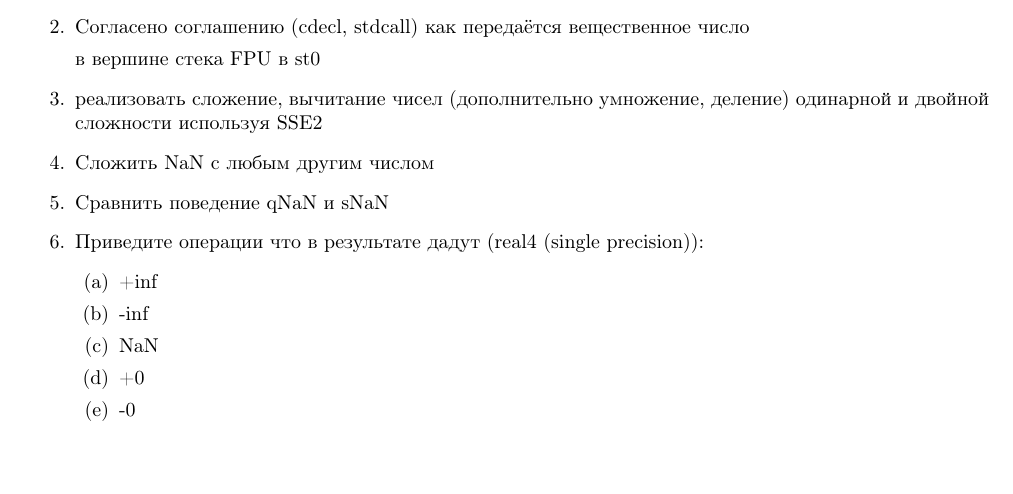
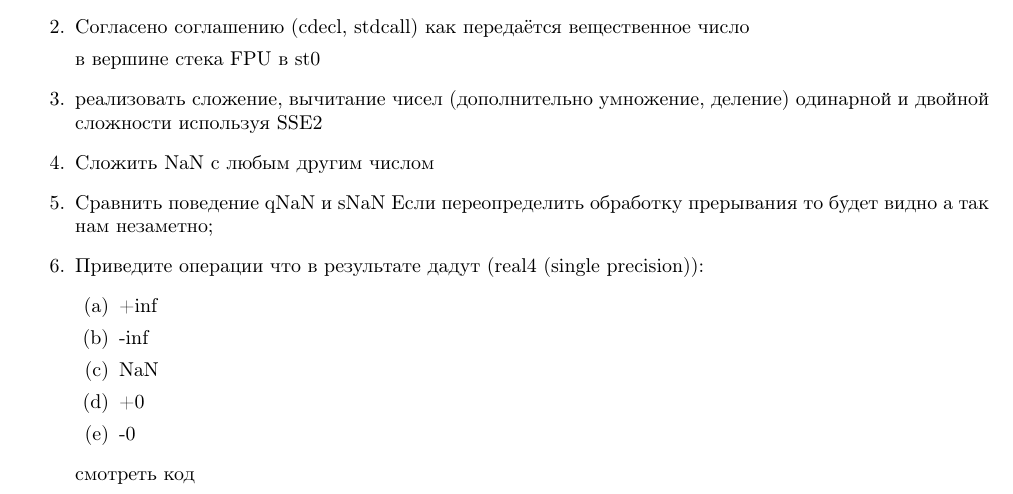
Before and after one commit to 6MaXXaM6/preparing_to_exam, a LaTeX document (25.05.25/ответы на тест.tex): part of page 4 of 4, cut so that both start at the same text, the shorter picture padded with empty space. Compiled offline with pdfLaTeX.

```diff
--- a/25.05.25/ответы на тест.tex
+++ b/25.05.25/ответы на тест.tex
@@ -131,6 +131,7 @@
     \item реализовать сложение, вычитание чисел (дополнительно умножение, деление) одинарной и двойной сложности используя SSE2
     \item Сложить NaN c любым другим числом
     \item Сравнить поведение qNaN и sNaN
+    Если переопределить обработку прерывания то будет видно а так нам незаметно;
     \item Приведите операции что в результате дадут (real4 (single precision)):
     \begin{enumerate}
         \item +inf
@@ -139,5 +140,6 @@
         \item +0
         \item -0
     \end{enumerate}
+    смотреть код
 \end{enumerate}
 \end{document}
```
Also changed, not shown: 25.05.25/readme.md (added), 25.05.25/Задание_2_шпора.pdf (added), 25.05.25/Задание_9_шпора.pdf (added), 25.05.25/ответы на тест.pdf, 1 other file.
